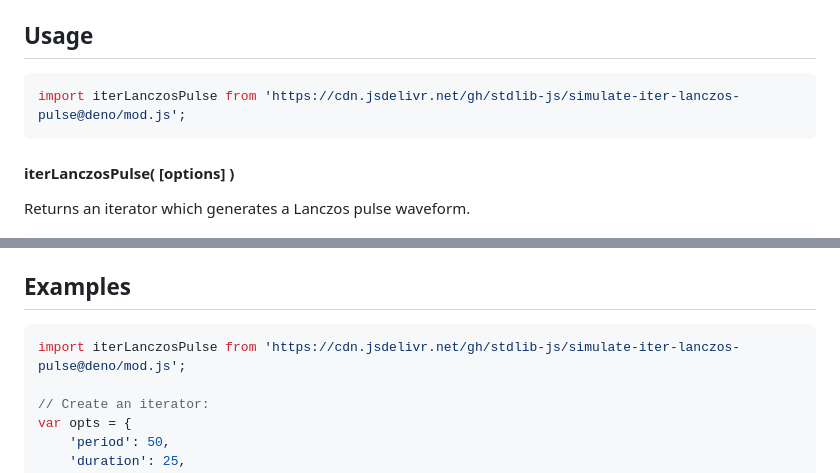
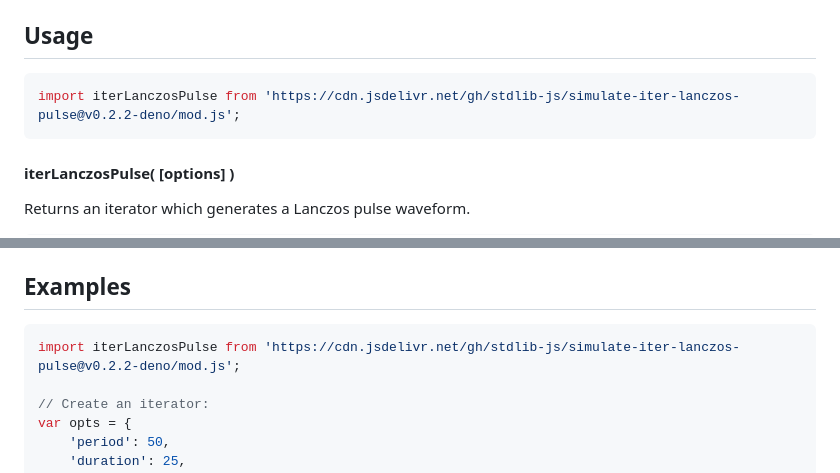
Before and after one commit to stdlib-js/simulate-iter-lanczos-pulse, a Markdown page: README.md, 2 parts joined by grey strips. Rendered like a GitHub page.

Commit message:
Update README.md for Deno bundle v0.2.2

````diff
--- a/README.md
+++ b/README.md
@@ -71,7 +71,7 @@ where `T` is the pulse period, `τ` is the pulse duration, `a` is the amplitude,
 ## Usage
 
 ```javascript
-import iterLanczosPulse from 'https://cdn.jsdelivr.net/gh/stdlib-js/simulate-iter-lanczos-pulse@deno/mod.js';
+import iterLanczosPulse from 'https://cdn.jsdelivr.net/gh/stdlib-js/simulate-iter-lanczos-pulse@v0.2.2-deno/mod.js';
 ```
 
 #### iterLanczosPulse( \[options] )
@@ -277,7 +277,7 @@ var bool = it.next().done;
 <!-- eslint no-undef: "error" -->
 
 ```javascript
-import iterLanczosPulse from 'https://cdn.jsdelivr.net/gh/stdlib-js/simulate-iter-lanczos-pulse@deno/mod.js';
+import iterLanczosPulse from 'https://cdn.jsdelivr.net/gh/stdlib-js/simulate-iter-lanczos-pulse@v0.2.2-deno/mod.js';
 
 // Create an iterator:
 var opts = {
````
